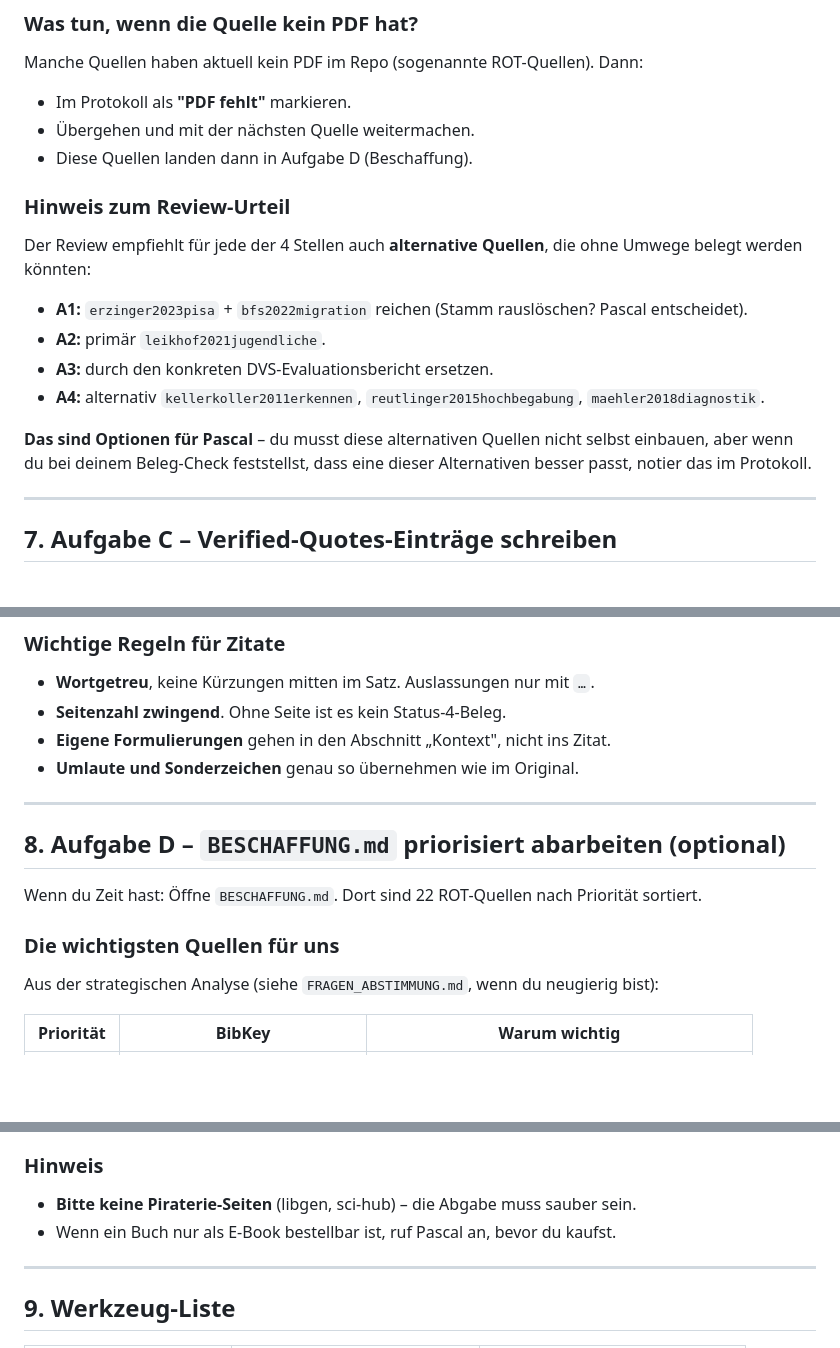
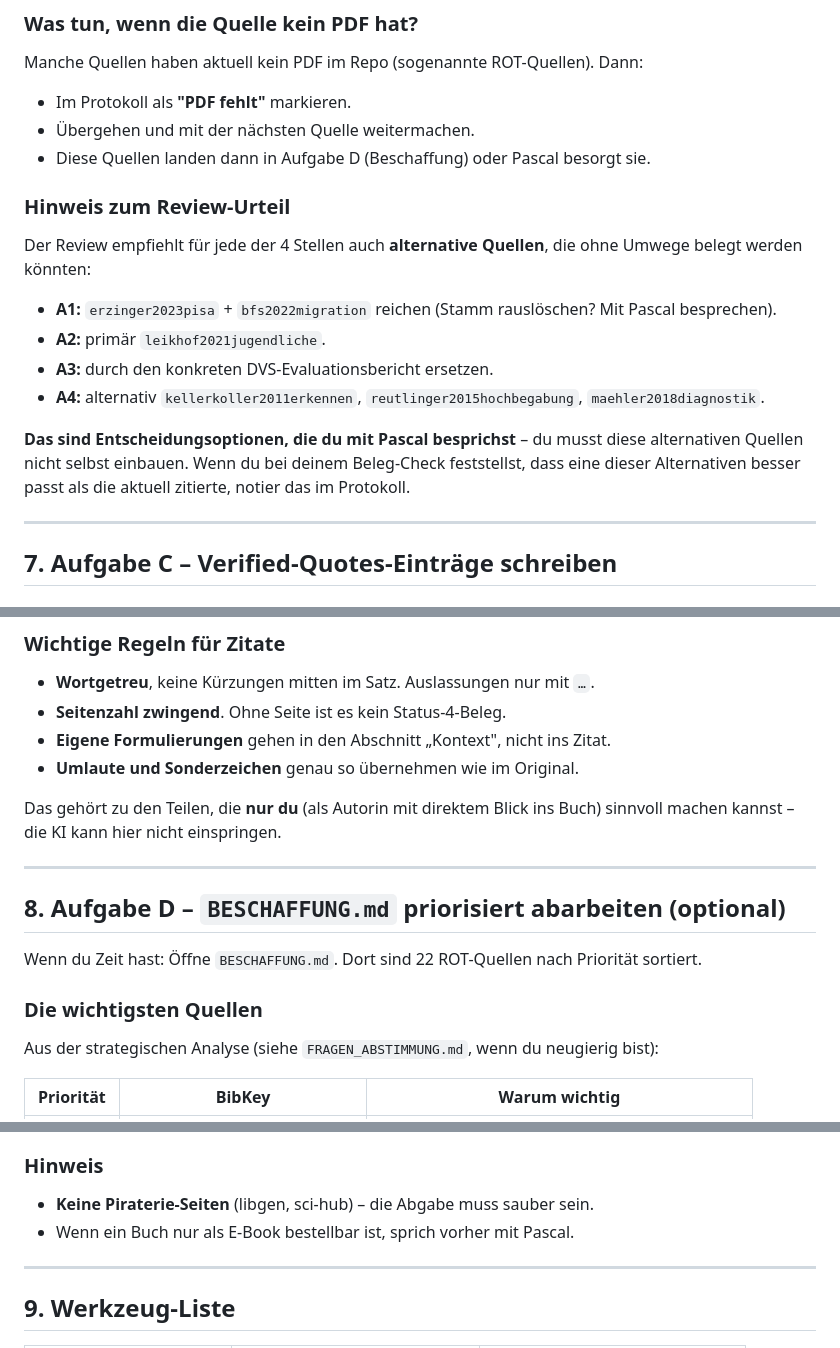
Before and after one commit to mahaelit/26-MPV, a Markdown page: Anleitung_für_Inti.md, 3 parts joined by grey strips. Drawn GitHub-style; blank space fills up the shorter version.

```diff
--- a/Anleitung_für_Inti.md
+++ b/Anleitung_für_Inti.md
@@ -337,18 +342,18 @@ Manche Quellen haben aktuell kein PDF im Repo (sogenannte ROT-Quellen). Dann:
 
 - Im Protokoll als **"PDF fehlt"** markieren.
 - Übergehen und mit der nächsten Quelle weitermachen.
-- Diese Quellen landen dann in Aufgabe D (Beschaffung).
+- Diese Quellen landen dann in Aufgabe D (Beschaffung) oder Pascal besorgt sie.
 
 ### Hinweis zum Review-Urteil
 
 Der Review empfiehlt für jede der 4 Stellen auch **alternative Quellen**, die ohne Umwege belegt werden könnten:
 
-- **A1:** `erzinger2023pisa` + `bfs2022migration` reichen (Stamm rauslöschen? Pascal entscheidet).
+- **A1:** `erzinger2023pisa` + `bfs2022migration` reichen (Stamm rauslöschen? Mit Pascal besprechen).
 - **A2:** primär `leikhof2021jugendliche`.
 - **A3:** durch den konkreten DVS-Evaluationsbericht ersetzen.
 - **A4:** alternativ `kellerkoller2011erkennen`, `reutlinger2015hochbegabung`, `maehler2018diagnostik`.
 
-**Das sind Optionen für Pascal** – du musst diese alternativen Quellen nicht selbst einbauen, aber wenn du bei deinem Beleg-Check feststellst, dass eine dieser Alternativen besser passt, notier das im Protokoll.
+**Das sind Entscheidungsoptionen, die du mit Pascal besprichst** – du musst diese alternativen Quellen nicht selbst einbauen. Wenn du bei deinem Beleg-Check feststellst, dass eine dieser Alternativen besser passt als die aktuell zitierte, notier das im Protokoll.
 
 ---
 
@@ -412,13 +417,16 @@ Für jede Quelle, für die du in Aufgabe B einen Beleg gefunden hast:
 - **Eigene Formulierungen** gehen in den Abschnitt „Kontext", nicht ins Zitat.
 - **Umlaute und Sonderzeichen** genau so übernehmen wie im Original.
 
+Das gehört zu den Teilen, die **nur du** (als Autorin mit direktem Blick ins Buch)
+sinnvoll machen kannst – die KI kann hier nicht einspringen.
+
 ---
 
 ## 8. Aufgabe D – `BESCHAFFUNG.md` priorisiert abarbeiten (optional)
 
 Wenn du Zeit hast: Öffne `BESCHAFFUNG.md`. Dort sind 22 ROT-Quellen nach Priorität sortiert.
 
-### Die wichtigsten Quellen für uns
+### Die wichtigsten Quellen
 
 Aus der strategischen Analyse (siehe `FRAGEN_ABSTIMMUNG.md`, wenn du neugierig bist):
 
@@ -440,8 +448,8 @@ Aus der strategischen Analyse (siehe `FRAGEN_ABSTIMMUNG.md`, wenn du neugierig b
 6. Im Protokoll festhalten, welche Quellen du besorgt hast.
 
 ### Hinweis
-- **Bitte keine Piraterie-Seiten** (libgen, sci-hub) – die Abgabe muss sauber sein.
-- Wenn ein Buch nur als E-Book bestellbar ist, ruf Pascal an, bevor du kaufst.
+- **Keine Piraterie-Seiten** (libgen, sci-hub) – die Abgabe muss sauber sein.
+- Wenn ein Buch nur als E-Book bestellbar ist, sprich vorher mit Pascal.
 
 ---
 
```
Also changed, not shown: other parts of Anleitung_für_Inti.md (+31 -26 lines).
